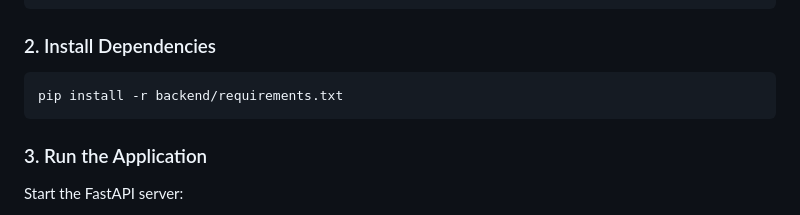
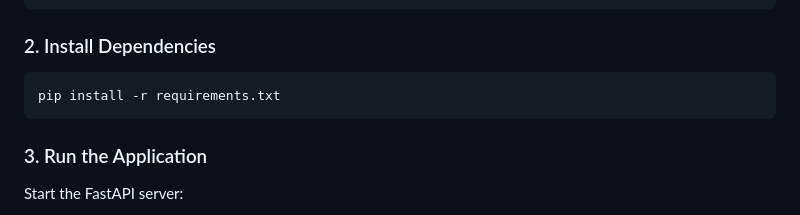
Before and after one commit to akhileshyadav8/InsightPaper, a Markdown page: README.md, the part around the change. Rendered like a GitHub page.

Commit message:
Path fix

````diff
--- a/README.md
+++ b/README.md
@@ -64,7 +64,7 @@ cd InsightPaper
 
 ### 2. Install Dependencies
 ```bash
-pip install -r backend/requirements.txt
+pip install -r requirements.txt
 ```
 
 ### 3. Run the Application
````
